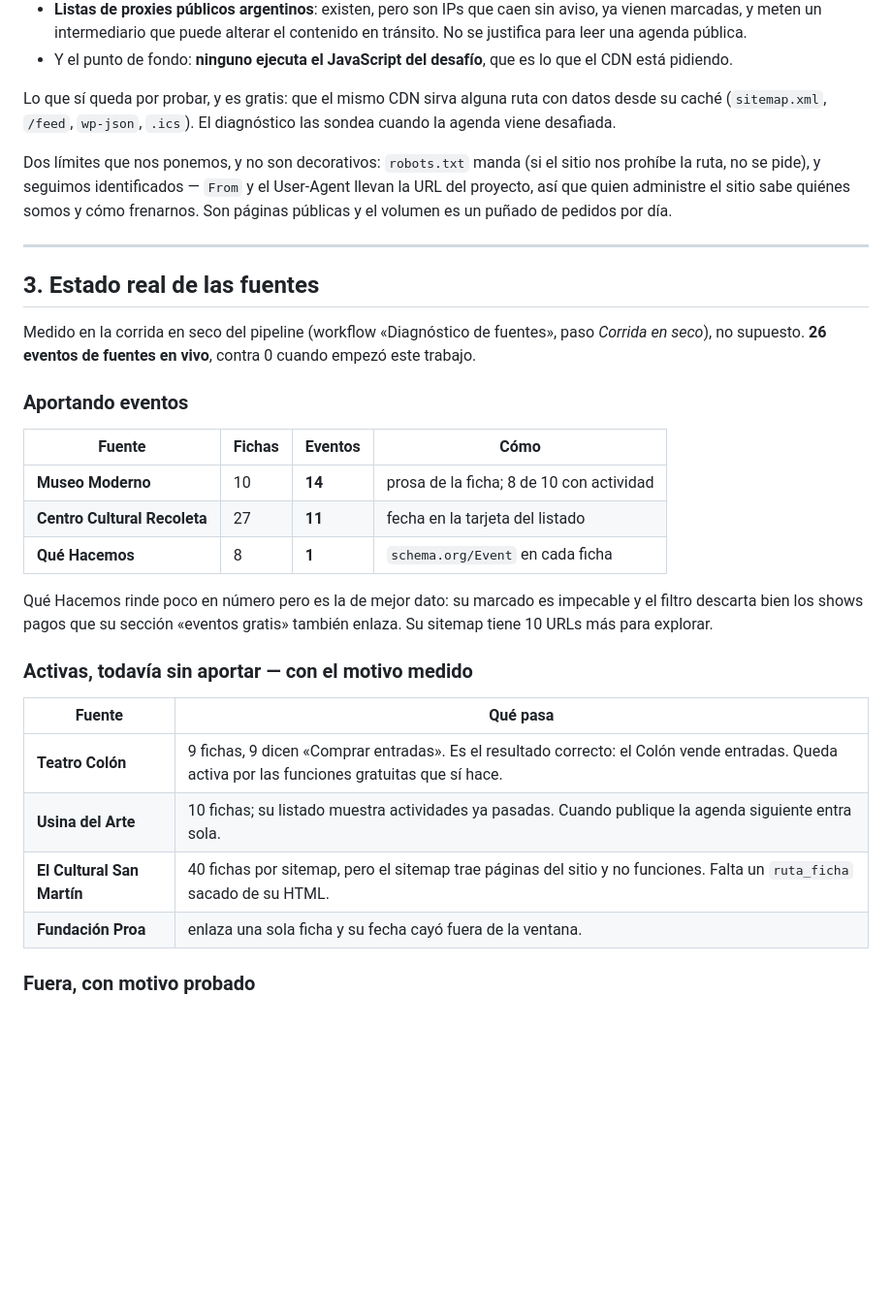
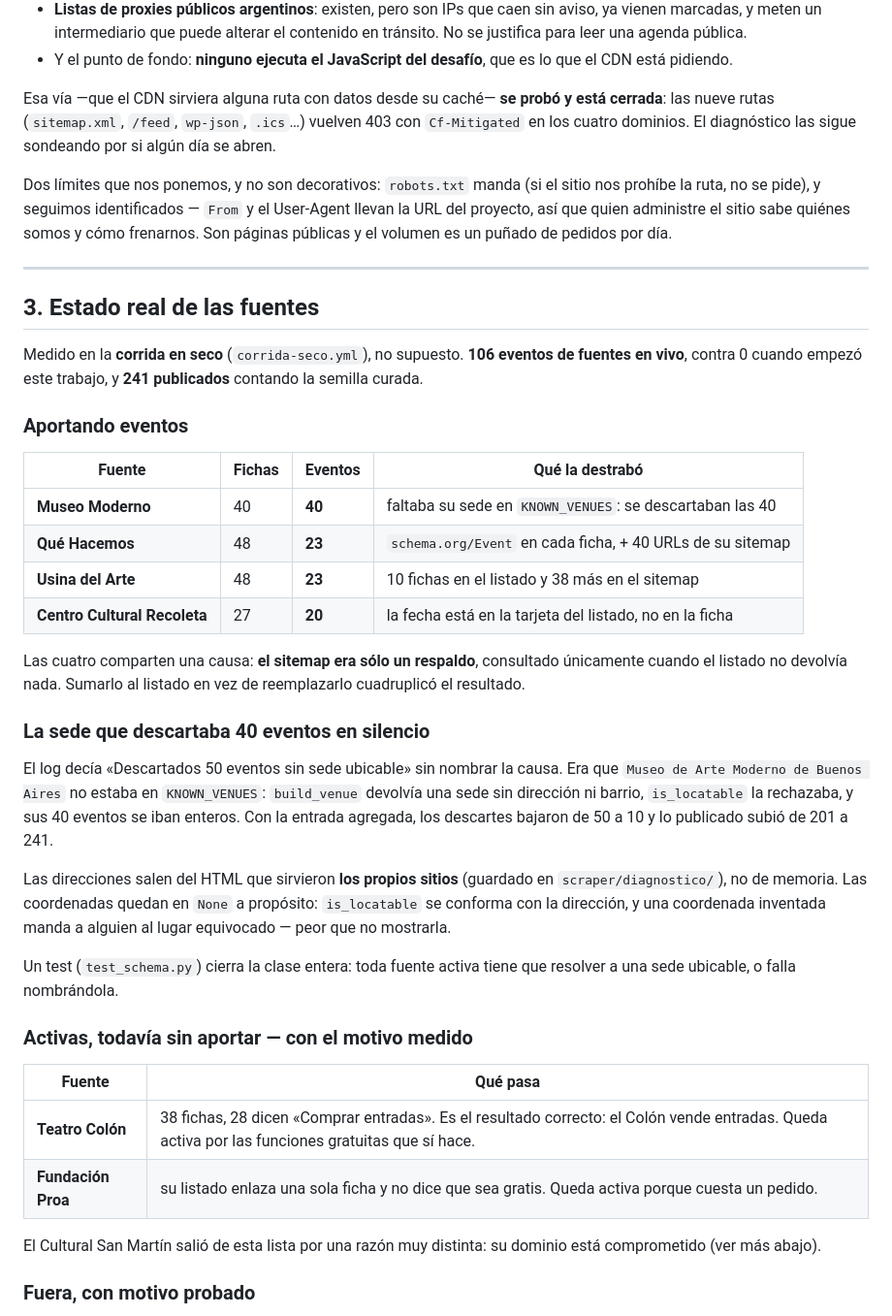
Before and after one commit to MagliLuc/eventos, a Markdown page: docs/FUENTES.md, the part around the change. Shown at 97% size. Rendered like a GitHub page; blank space fills up the shorter version.

Commit message:
docs(fuentes): numeros finales medidos — 106 en vivo, 241 publicados
Corrida en seco con la sede arreglada, que confirma lo anterior:

  descartados sin sede ubicable   50 -> 10
  publicados                     201 -> 241

O sea que la entrada faltante en KNOWN_VENUES recupero exactamente los 40
eventos del Museo Moderno.

FUENTES.md pasa a los numeros medidos: 106 eventos de fuentes en vivo contra 0
al empezar, con la causa comun de las cuatro fuentes que rinden (el sitemap era
puro respaldo y no se sumaba al listado) y la seccion de la sede que
descartaba 40 eventos en silencio.

Ademas se cierra la via de la cache del CDN, que quedaba escrita como "por
probar": ya se probo y las nueve rutas vuelven 403 con Cf-Mitigated en los
cuatro dominios.

Co-Authored-By: Claude Opus 5 <noreply@anthropic.com>
Claude-Session: https://claude.ai/code/session_01BtMBWQ2sgwNA2VewbmE2zY

```diff
--- a/docs/FUENTES.md
+++ b/docs/FUENTES.md
@@ -122,9 +122,10 @@ Se evaluó, porque parecía lo obvio:
 - Y el punto de fondo: **ninguno ejecuta el JavaScript del desafío**, que es lo
   que el CDN está pidiendo.
 
-Lo que sí queda por probar, y es gratis: que el mismo CDN sirva alguna ruta con
-datos desde su caché (`sitemap.xml`, `/feed`, `wp-json`, `.ics`). El
-diagnóstico las sondea cuando la agenda viene desafiada.
+Esa vía —que el CDN sirviera alguna ruta con datos desde su caché— **se probó
+y está cerrada**: las nueve rutas (`sitemap.xml`, `/feed`, `wp-json`, `.ics`…)
+vuelven 403 con `Cf-Mitigated` en los cuatro dominios. El diagnóstico las sigue
+sondeando por si algún día se abren.
 
 Dos límites que nos ponemos, y no son decorativos: `robots.txt` manda (si el
 sitio nos prohíbe la ruta, no se pide), y seguimos identificados — `From` y el
@@ -136,30 +137,48 @@ de pedidos por día.
 
 ## 3. Estado real de las fuentes
 
-Medido en la corrida en seco del pipeline (workflow «Diagnóstico de fuentes»,
-paso *Corrida en seco*), no supuesto. **26 eventos de fuentes en vivo**, contra
-0 cuando empezó este trabajo.
+Medido en la **corrida en seco** (`corrida-seco.yml`), no supuesto.
+**106 eventos de fuentes en vivo**, contra 0 cuando empezó este trabajo, y
+**241 publicados** contando la semilla curada.
 
 ### Aportando eventos
 
-| Fuente | Fichas | Eventos | Cómo |
+| Fuente | Fichas | Eventos | Qué la destrabó |
 |---|---|---|---|
-| **Museo Moderno** | 10 | **14** | prosa de la ficha; 8 de 10 con actividad |
-| **Centro Cultural Recoleta** | 27 | **11** | fecha en la tarjeta del listado |
-| **Qué Hacemos** | 8 | **1** | `schema.org/Event` en cada ficha |
+| **Museo Moderno** | 40 | **40** | faltaba su sede en `KNOWN_VENUES`: se descartaban las 40 |
+| **Qué Hacemos** | 48 | **23** | `schema.org/Event` en cada ficha, + 40 URLs de su sitemap |
+| **Usina del Arte** | 48 | **23** | 10 fichas en el listado y 38 más en el sitemap |
+| **Centro Cultural Recoleta** | 27 | **20** | la fecha está en la tarjeta del listado, no en la ficha |
 
-Qué Hacemos rinde poco en número pero es la de mejor dato: su marcado es
-impecable y el filtro descarta bien los shows pagos que su sección «eventos
-gratis» también enlaza. Su sitemap tiene 10 URLs más para explorar.
+Las cuatro comparten una causa: **el sitemap era sólo un respaldo**, consultado
+únicamente cuando el listado no devolvía nada. Sumarlo al listado en vez de
+reemplazarlo cuadruplicó el resultado.
+
+### La sede que descartaba 40 eventos en silencio
+
+El log decía «Descartados 50 eventos sin sede ubicable» sin nombrar la causa.
+Era que `Museo de Arte Moderno de Buenos Aires` no estaba en `KNOWN_VENUES`:
+`build_venue` devolvía una sede sin dirección ni barrio, `is_locatable` la
+rechazaba, y sus 40 eventos se iban enteros. Con la entrada agregada, los
+descartes bajaron de 50 a 10 y lo publicado subió de 201 a 241.
+
+Las direcciones salen del HTML que sirvieron **los propios sitios** (guardado
+en `scraper/diagnostico/`), no de memoria. Las coordenadas quedan en `None` a
+propósito: `is_locatable` se conforma con la dirección, y una coordenada
+inventada manda a alguien al lugar equivocado — peor que no mostrarla.
+
+Un test (`test_schema.py`) cierra la clase entera: toda fuente activa tiene que
+resolver a una sede ubicable, o falla nombrándola.
 
 ### Activas, todavía sin aportar — con el motivo medido
 
 | Fuente | Qué pasa |
 |---|---|
-| **Teatro Colón** | 9 fichas, 9 dicen «Comprar entradas». Es el resultado correcto: el Colón vende entradas. Queda activa por las funciones gratuitas que sí hace. |
-| **Usina del Arte** | 10 fichas; su listado muestra actividades ya pasadas. Cuando publique la agenda siguiente entra sola. |
-| **El Cultural San Martín** | 40 fichas por sitemap, pero el sitemap trae páginas del sitio y no funciones. Falta un `ruta_ficha` sacado de su HTML. |
-| **Fundación Proa** | enlaza una sola ficha y su fecha cayó fuera de la ventana. |
+| **Teatro Colón** | 38 fichas, 28 dicen «Comprar entradas». Es el resultado correcto: el Colón vende entradas. Queda activa por las funciones gratuitas que sí hace. |
+| **Fundación Proa** | su listado enlaza una sola ficha y no dice que sea gratis. Queda activa porque cuesta un pedido. |
+
+El Cultural San Martín salió de esta lista por una razón muy distinta: su
+dominio está comprometido (ver más abajo).
 
 ### Fuera, con motivo probado
 
```
